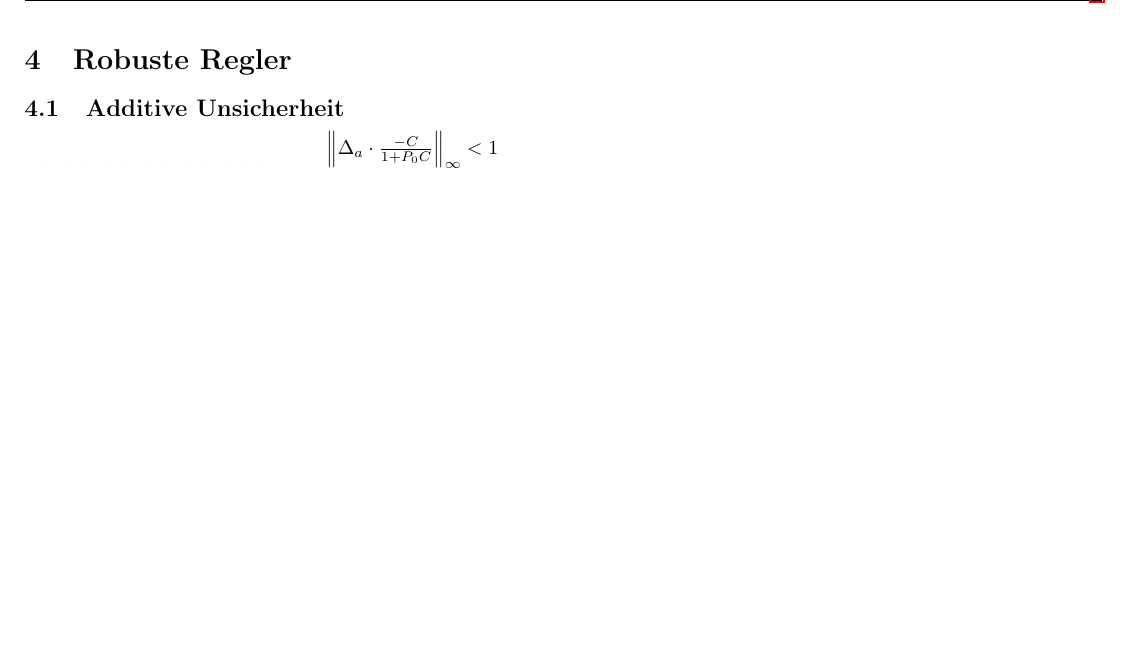
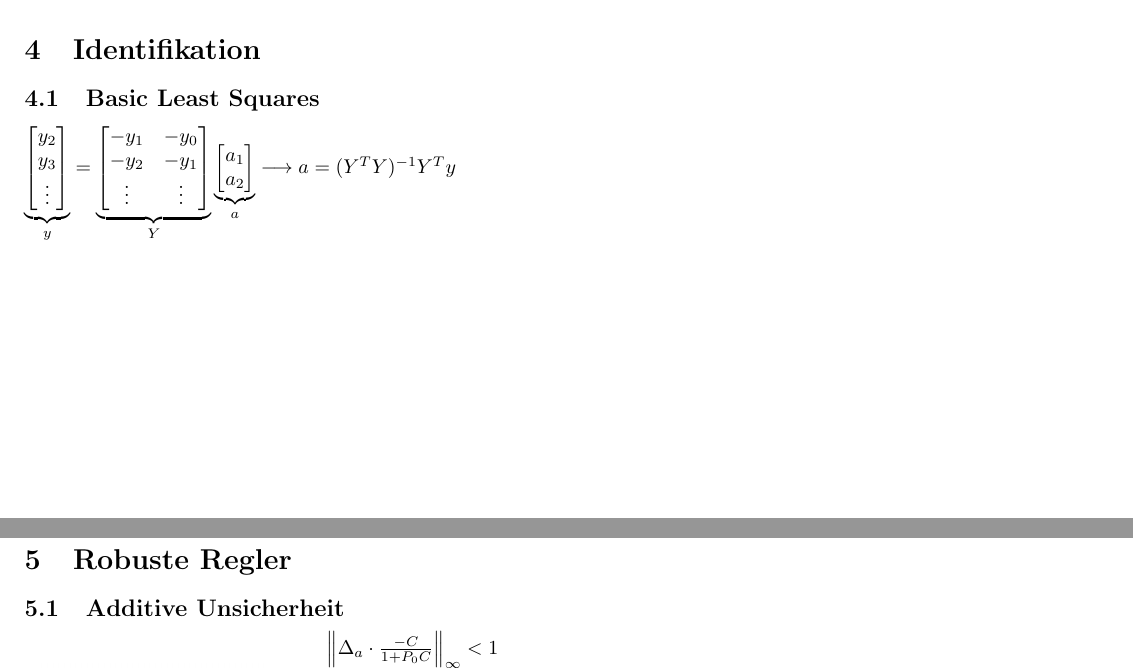
Before and after one commit to HSR-Stud/AdvContr, a LaTeX document (AdvCrtl.tex, which reads files/ident.tex): part of page 5 of 7 before the commit and two parts of pages 4 and 5 of 7 after it, the two joined at a grey line, cut at the place of the change, the shorter picture padded with empty space. Compiled offline with pdfLaTeX.

Commit message:
Basic LS added

```diff
--- a/AdvCrtl.tex
+++ b/AdvCrtl.tex
@@ -38,6 +38,7 @@
 \input{./files/regler.tex}
 \newpage
 \input{./files/diskret.tex}
+\input{./files/ident.tex}
 \newpage
 \input{./files/robust.tex}
 \input{./files/nonlinear.tex}
--- /dev/null
+++ b/files/ident.tex
@@ -0,0 +1,18 @@
+\section{Identifikation}
+
+\subsection{Basic Least Squares}
+
+$\underbrace{\begin{bmatrix}
+	y_2 \\
+	y_3 \\
+	\vdots
+\end{bmatrix}}_{y} =
+\underbrace{\begin{bmatrix}
+	-y_1 & -y_0 \\
+	-y_2 & -y_1 \\
+	\vdots & \vdots
+\end{bmatrix}}_{Y}
+\underbrace{\begin{bmatrix}
+	a_1 \\
+	a_2
+\end{bmatrix}}_{a} \longrightarrow a = (Y^TY)^{-1}Y^Ty$
```
